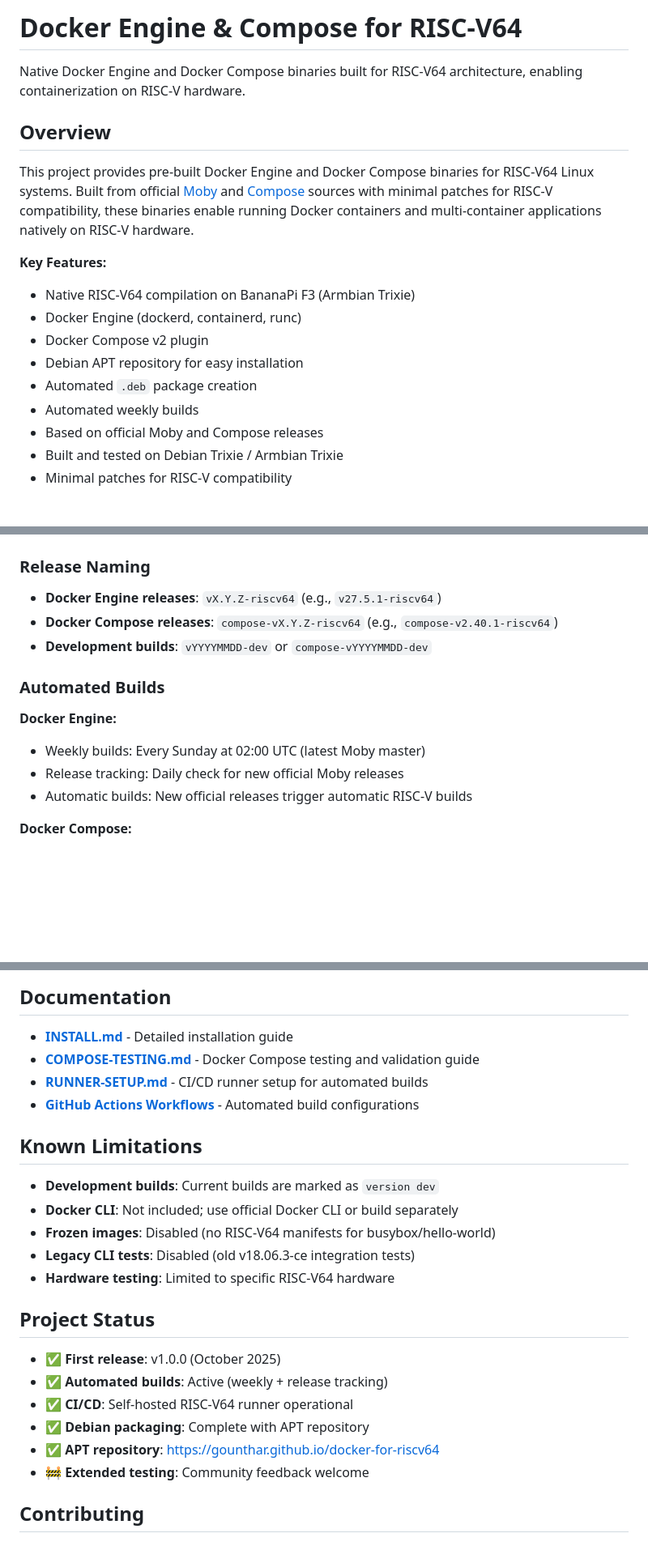
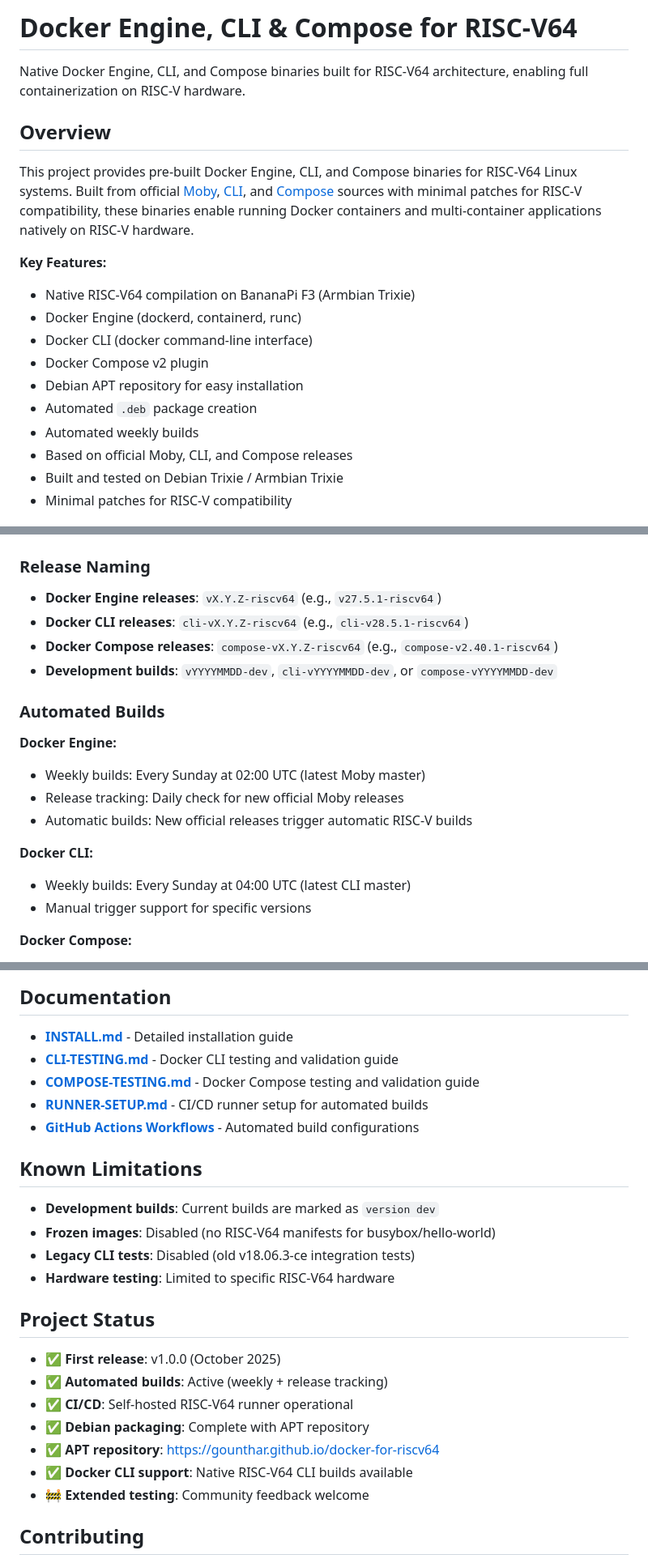
Before and after one commit to gounthar/docker-for-riscv64, a Markdown page: README.md, 3 parts joined by grey strips. Shown at 81% size. GitHub-like rendering; blank space fills up the shorter version.

```diff
--- a/README.md
+++ b/README.md
@@ -1,19 +1,20 @@
-# Docker Engine & Compose for RISC-V64
+# Docker Engine, CLI & Compose for RISC-V64
 
-Native Docker Engine and Docker Compose binaries built for RISC-V64 architecture, enabling containerization on RISC-V hardware.
+Native Docker Engine, CLI, and Compose binaries built for RISC-V64 architecture, enabling full containerization on RISC-V hardware.
 
 ## Overview
 
-This project provides pre-built Docker Engine and Docker Compose binaries for RISC-V64 Linux systems. Built from official [Moby](https://github.com/moby/moby) and [Compose](https://github.com/docker/compose) sources with minimal patches for RISC-V compatibility, these binaries enable running Docker containers and multi-container applications natively on RISC-V hardware.
+This project provides pre-built Docker Engine, CLI, and Compose binaries for RISC-V64 Linux systems. Built from official [Moby](https://github.com/moby/moby), [CLI](https://github.com/docker/cli), and [Compose](https://github.com/docker/compose) sources with minimal patches for RISC-V compatibility, these binaries enable running Docker containers and multi-container applications natively on RISC-V hardware.
 
 **Key Features:**
 - Native RISC-V64 compilation on BananaPi F3 (Armbian Trixie)
 - Docker Engine (dockerd, containerd, runc)
+- Docker CLI (docker command-line interface)
 - Docker Compose v2 plugin
 - Debian APT repository for easy installation
 - Automated `.deb` package creation
 - Automated weekly builds
-- Based on official Moby and Compose releases
+- Based on official Moby, CLI, and Compose releases
 - Built and tested on Debian Trixie / Armbian Trixie
 - Minimal patches for RISC-V compatibility
 
@@ -195,8 +244,9 @@ docker compose down
 ### Release Naming
 
 - **Docker Engine releases**: `vX.Y.Z-riscv64` (e.g., `v27.5.1-riscv64`)
+- **Docker CLI releases**: `cli-vX.Y.Z-riscv64` (e.g., `cli-v28.5.1-riscv64`)
 - **Docker Compose releases**: `compose-vX.Y.Z-riscv64` (e.g., `compose-v2.40.1-riscv64`)
-- **Development builds**: `vYYYYMMDD-dev` or `compose-vYYYYMMDD-dev`
+- **Development builds**: `vYYYYMMDD-dev`, `cli-vYYYYMMDD-dev`, or `compose-vYYYYMMDD-dev`
 
 ### Automated Builds
 
@@ -204,6 +254,10 @@ docker compose down
 - Weekly builds: Every Sunday at 02:00 UTC (latest Moby master)
 - Release tracking: Daily check for new official Moby releases
 - Automatic builds: New official releases trigger automatic RISC-V builds
+
+**Docker CLI:**
+- Weekly builds: Every Sunday at 04:00 UTC (latest CLI master)
+- Manual trigger support for specific versions
 
 **Docker Compose:**
 - Weekly builds: Every Sunday at 03:00 UTC (latest Compose main)
@@ -267,6 +326,7 @@ See build logs and details in the repository's GitHub Actions workflows.
 ## Documentation
 
 - **[INSTALL.md](INSTALL.md)** - Detailed installation guide
+- **[CLI-TESTING.md](CLI-TESTING.md)** - Docker CLI testing and validation guide
 - **[COMPOSE-TESTING.md](COMPOSE-TESTING.md)** - Docker Compose testing and validation guide
 - **[RUNNER-SETUP.md](RUNNER-SETUP.md)** - CI/CD runner setup for automated builds
 - **[GitHub Actions Workflows](.github/workflows/)** - Automated build configurations
@@ -274,7 +334,6 @@ See build logs and details in the repository's GitHub Actions workflows.
 ## Known Limitations
 
 - **Development builds**: Current builds are marked as `version dev`
-- **Docker CLI**: Not included; use official Docker CLI or build separately
 - **Frozen images**: Disabled (no RISC-V64 manifests for busybox/hello-world)
 - **Legacy CLI tests**: Disabled (old v18.06.3-ce integration tests)
 - **Hardware testing**: Limited to specific RISC-V64 hardware
@@ -286,6 +345,7 @@ See build logs and details in the repository's GitHub Actions workflows.
 - ✅ **CI/CD**: Self-hosted RISC-V64 runner operational
 - ✅ **Debian packaging**: Complete with APT repository
 - ✅ **APT repository**: https://gounthar.github.io/docker-for-riscv64
+- ✅ **Docker CLI support**: Native RISC-V64 CLI builds available
 - 🚧 **Extended testing**: Community feedback welcome
 
 ## Contributing
```
Also changed, not shown: other parts of README.md (+53 -0 lines).
